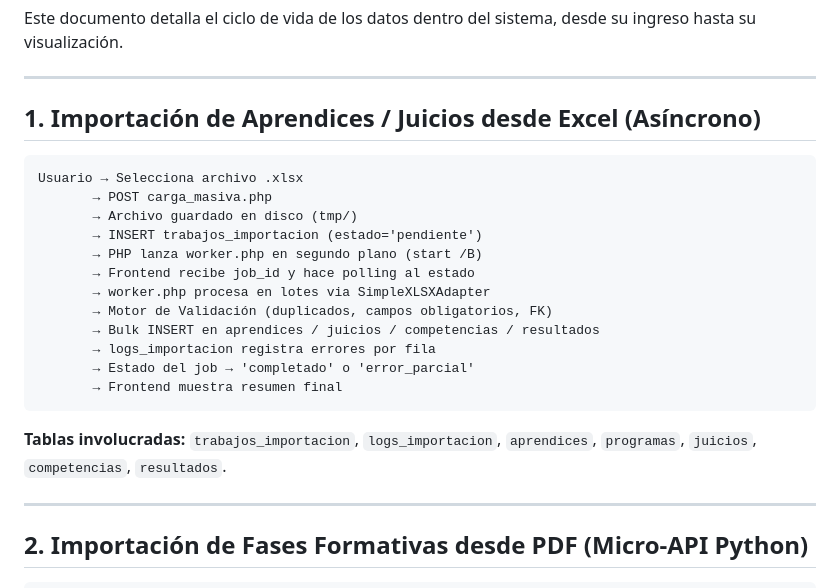
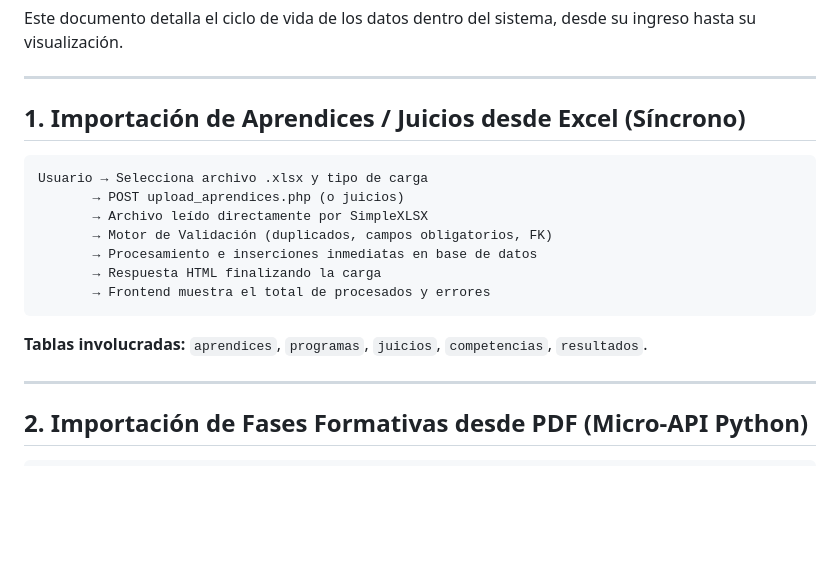
Before and after one commit to Santiago072/sistema_gestion_datos, a Markdown page: docs/flujo_negocio.md, the part around the change. Rendered like a GitHub page; blank space fills up the shorter version.

````diff
--- a/docs/flujo_negocio.md
+++ b/docs/flujo_negocio.md
@@ -4,24 +4,19 @@ Este documento detalla el ciclo de vida de los datos dentro del sistema, desde s
 
 ---
 
-## 1. Importación de Aprendices / Juicios desde Excel (Asíncrono)
+## 1. Importación de Aprendices / Juicios desde Excel (Síncrono)
 
 ```
-Usuario → Selecciona archivo .xlsx
-       → POST carga_masiva.php
-       → Archivo guardado en disco (tmp/)
-       → INSERT trabajos_importacion (estado='pendiente')
-       → PHP lanza worker.php en segundo plano (start /B)
-       → Frontend recibe job_id y hace polling al estado
-       → worker.php procesa en lotes via SimpleXLSXAdapter
+Usuario → Selecciona archivo .xlsx y tipo de carga
+       → POST upload_aprendices.php (o juicios)
+       → Archivo leído directamente por SimpleXLSX
        → Motor de Validación (duplicados, campos obligatorios, FK)
-       → Bulk INSERT en aprendices / juicios / competencias / resultados
-       → logs_importacion registra errores por fila
-       → Estado del job → 'completado' o 'error_parcial'
-       → Frontend muestra resumen final
+       → Procesamiento e inserciones inmediatas en base de datos
+       → Respuesta HTML finalizando la carga
+       → Frontend muestra el total de procesados y errores
 ```
 
-**Tablas involucradas:** `trabajos_importacion`, `logs_importacion`, `aprendices`, `programas`, `juicios`, `competencias`, `resultados`.
+**Tablas involucradas:** `aprendices`, `programas`, `juicios`, `competencias`, `resultados`.
 
 ---
 
````
Also changed, not shown: docs/modulos.md (+8 -13 lines).
